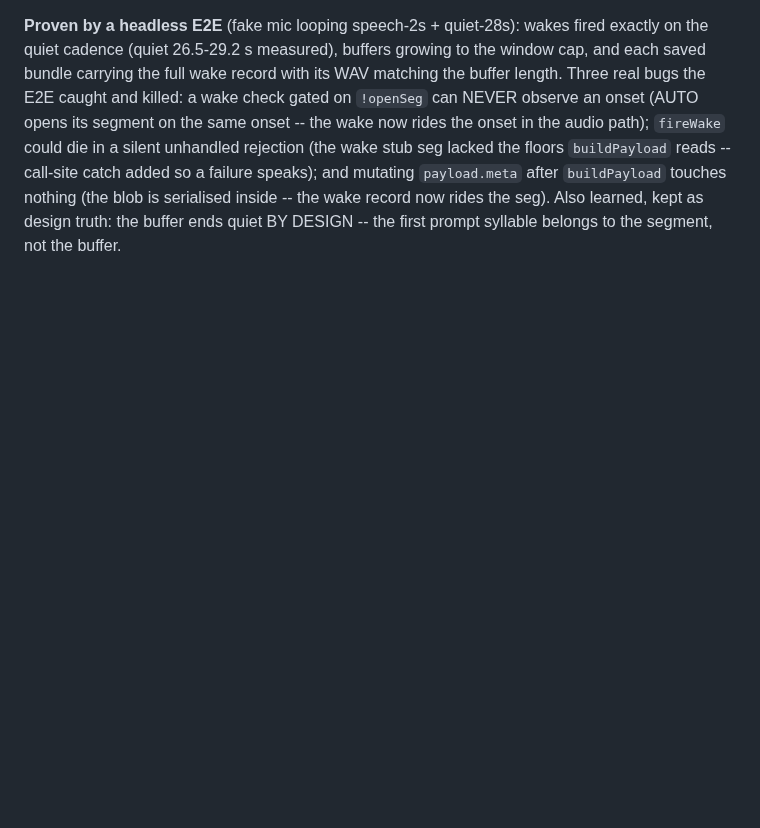
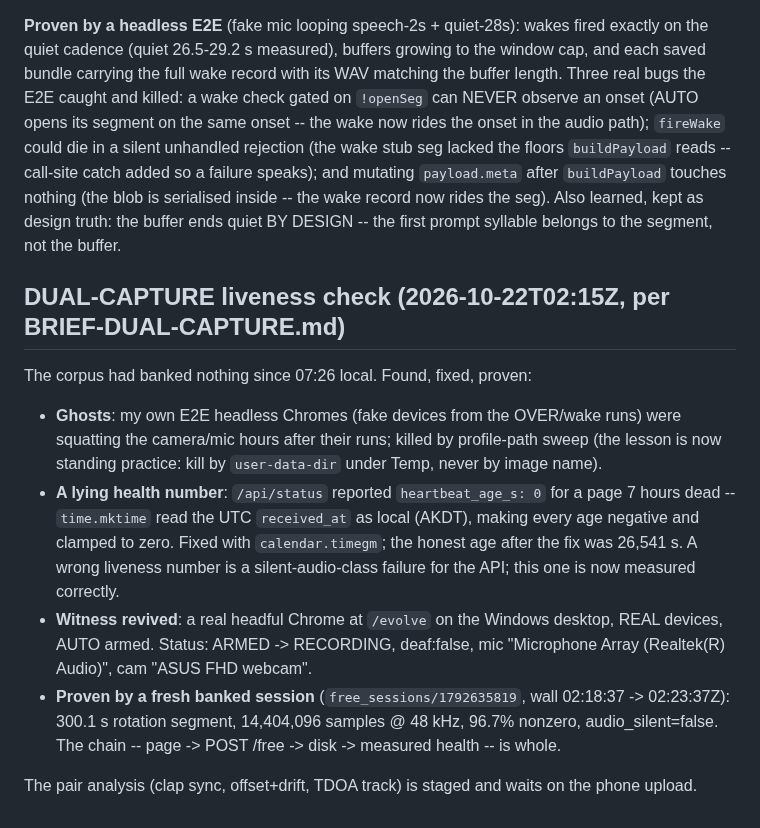
Before and after one commit to SuperInstance/communicator, a Markdown page: browser_capture/DONE.md, the part around the change. Drawn GitHub-style; blank space fills up the shorter version.

Commit message:
Dual-capture liveness: ghosts killed, the lying hb_age fixed, the witness revived and proven by a fresh 5-minute banked session

```diff
--- a/browser_capture/DONE.md
+++ b/browser_capture/DONE.md
@@ -1052,3 +1052,29 @@ and mutating `payload.meta` after `buildPayload` touches nothing (the
 blob is serialised inside -- the wake record now rides the seg). Also
 learned, kept as design truth: the buffer ends quiet BY DESIGN -- the
 first prompt syllable belongs to the segment, not the buffer.
+
+## DUAL-CAPTURE liveness check (2026-10-22T02:15Z, per BRIEF-DUAL-CAPTURE.md)
+
+The corpus had banked nothing since 07:26 local. Found, fixed, proven:
+
+- **Ghosts**: my own E2E headless Chromes (fake devices from the
+  OVER/wake runs) were squatting the camera/mic hours after their runs;
+  killed by profile-path sweep (the lesson is now standing practice:
+  kill by `user-data-dir` under Temp, never by image name).
+- **A lying health number**: `/api/status` reported `heartbeat_age_s: 0`
+  for a page 7 hours dead -- `time.mktime` read the UTC `received_at`
+  as local (AKDT), making every age negative and clamped to zero.
+  Fixed with `calendar.timegm`; the honest age after the fix was
+  26,541 s. A wrong liveness number is a silent-audio-class failure for
+  the API; this one is now measured correctly.
+- **Witness revived**: a real headful Chrome at `/evolve` on the
+  Windows desktop, REAL devices, AUTO armed. Status: ARMED ->
+  RECORDING, deaf:false, mic "Microphone Array (Realtek(R) Audio)",
+  cam "ASUS FHD webcam".
+- **Proven by a fresh banked session** (`free_sessions/1792635819`,
+  wall 02:18:37 -> 02:23:37Z): 300.1 s rotation segment, 14,404,096
+  samples @ 48 kHz, 96.7% nonzero, audio_silent=false. The chain --
+  page -> POST /free -> disk -> measured health -- is whole.
+
+The pair analysis (clap sync, offset+drift, TDOA track) is staged and
+waits on the phone upload.
```
